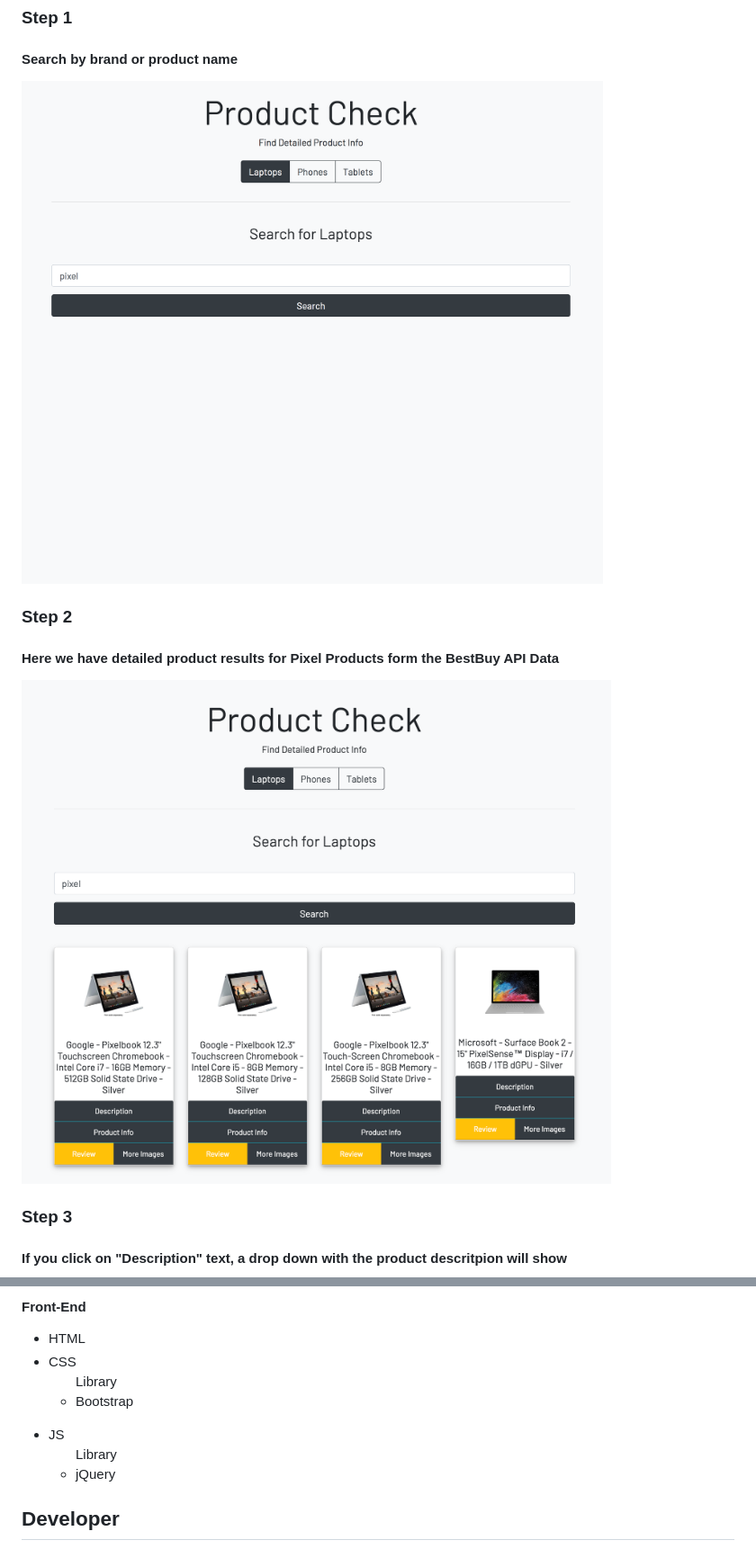
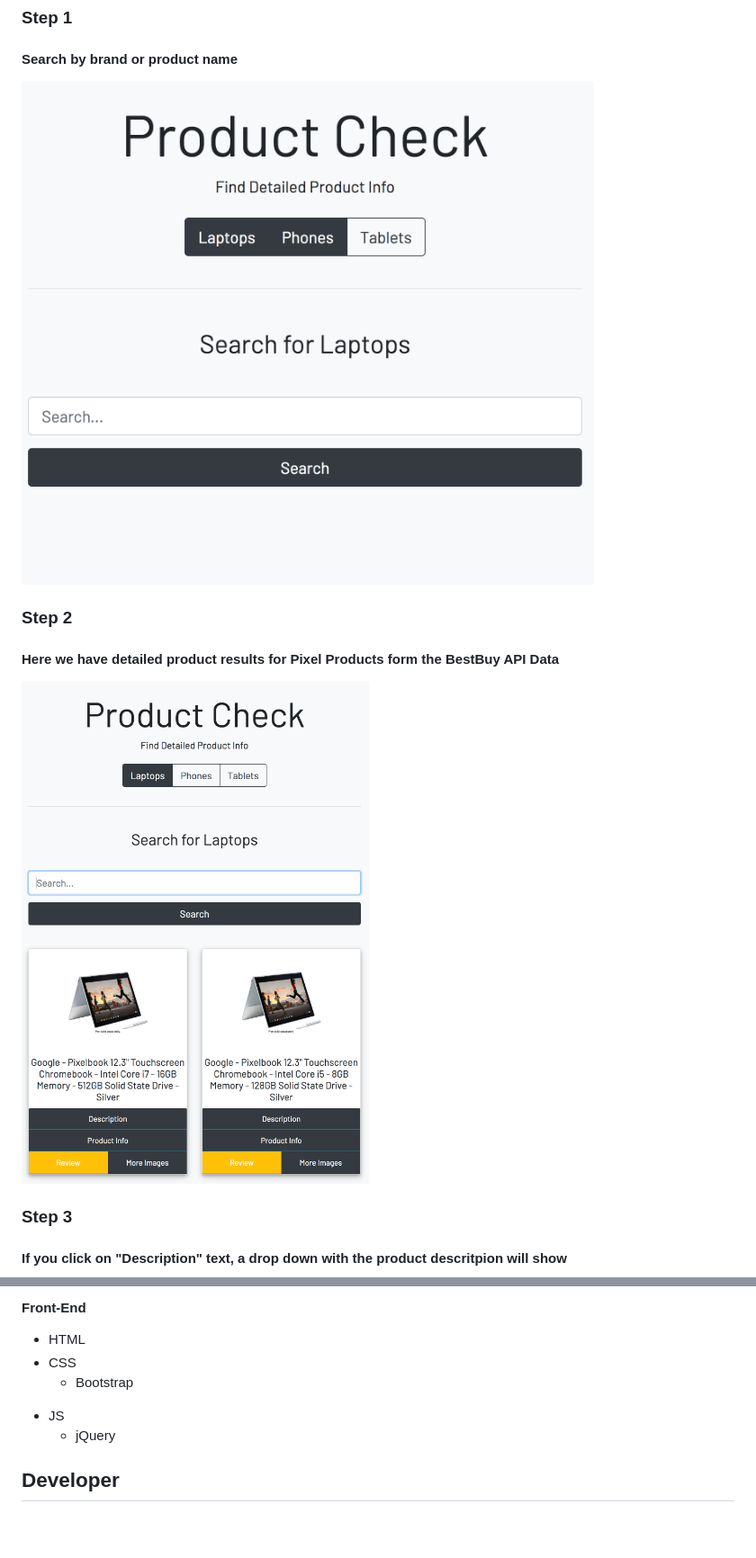
Before and after one commit to HanBitPix/ComparePrice, a Markdown page: READ.md, 2 parts joined by grey strips. Shown at 90% size. Drawn GitHub-style; pictures changed too: images/Step1.png, images/Step2.png; blank space fills up the shorter version.

Commit message:
fixed images and README.md

```diff
--- a/READ.md
+++ b/READ.md
@@ -38,11 +38,11 @@ This App will allow you to search "electronics" [Laptops, Phones, Tablest] from
 <ul>
   <li>HTML</li>
   <li>CSS</li>
-   <ul> Library
+   <ul>
     <li>Bootstrap</li>
    </ul>
   <li>JS</li>
-  <ul> Library
+  <ul>
     <li>jQuery</li>
   </ul>
  </ul>
```
Also changed, not shown: images/Step3.png, images/Step4.png, 2 other files.
